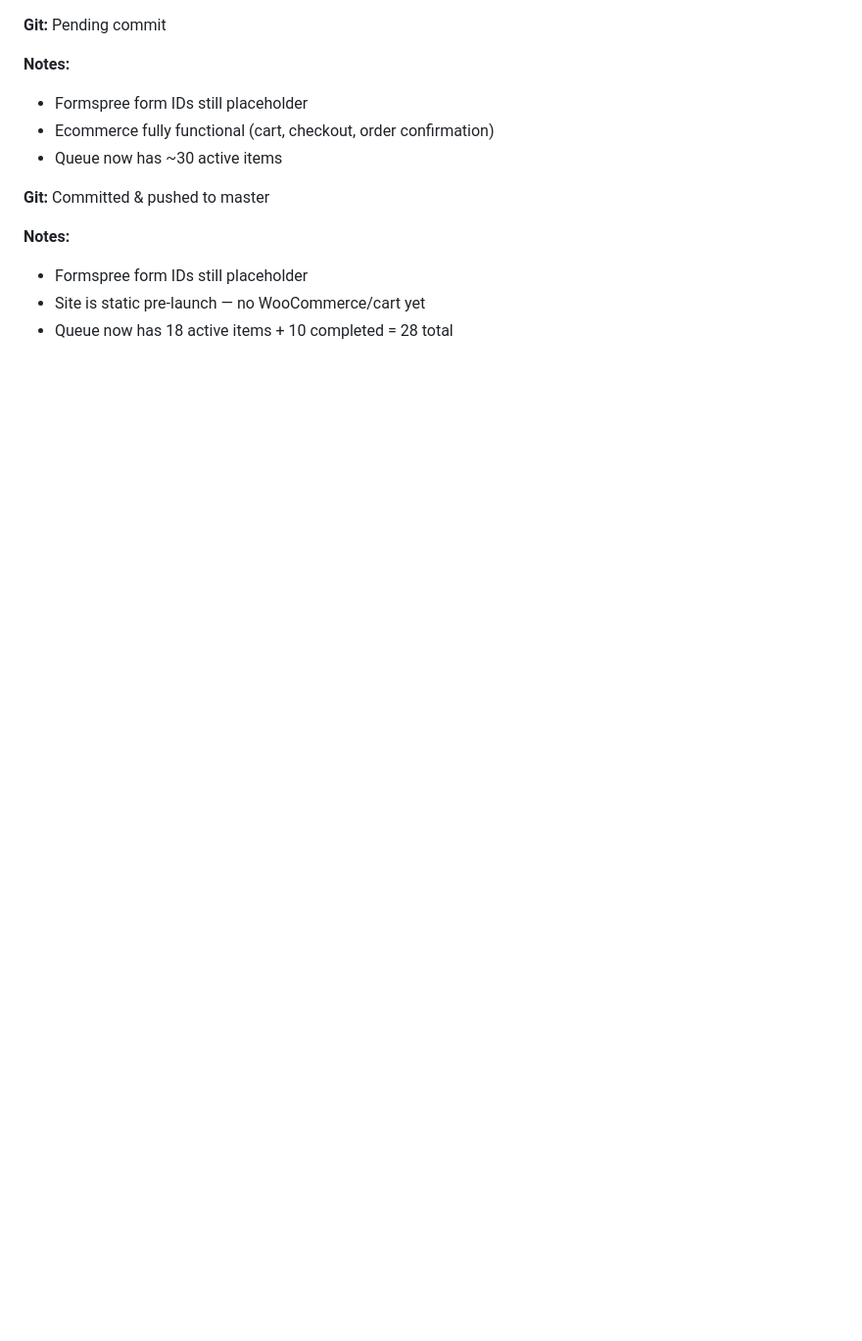
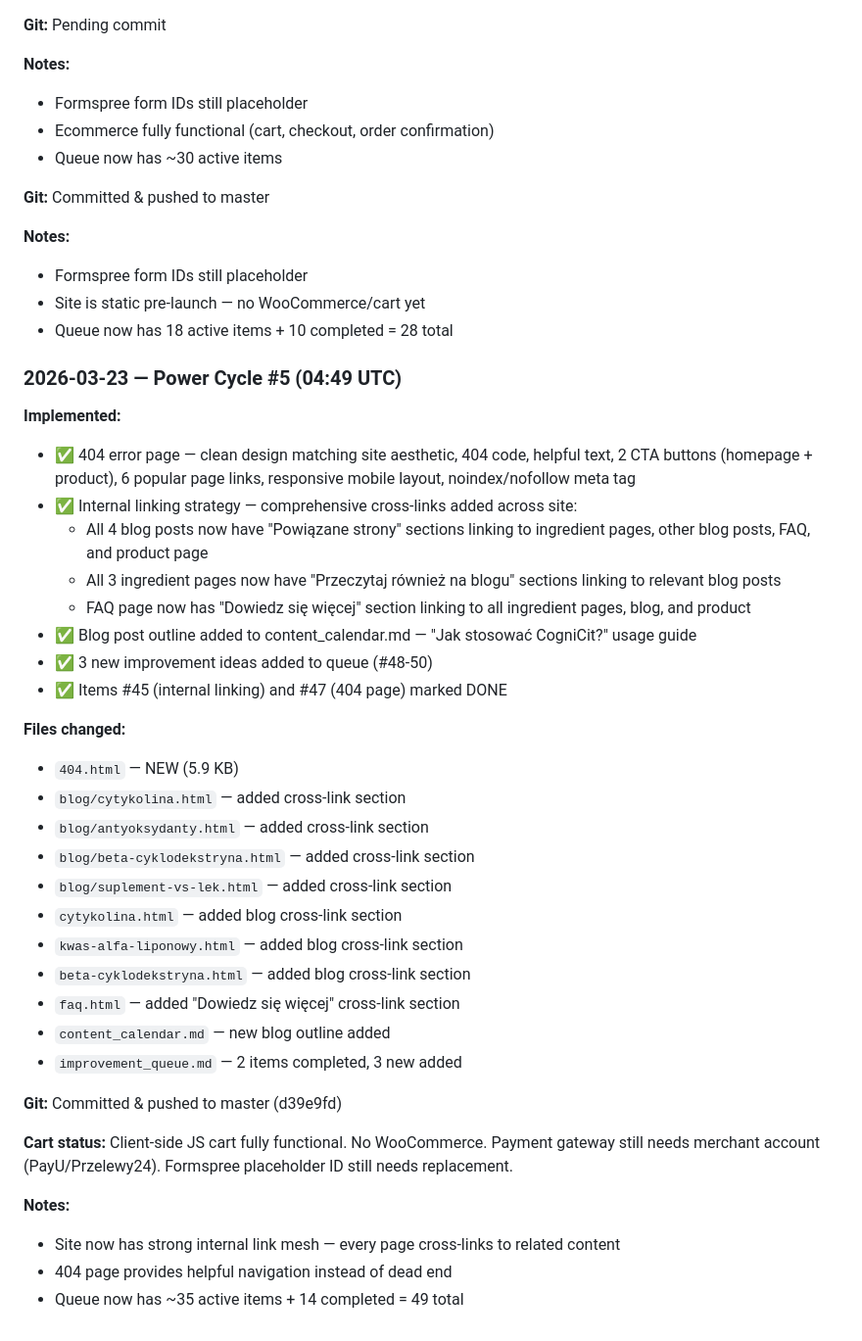
Before and after one commit to gitc0indonor/website, a Markdown page: changelog.md, the part around the change. Shown at 98% size. Rendered like a GitHub page; blank space fills up the shorter version.

Commit message:
Power Cycle #5: changelog + queue + content calendar update

```diff
--- a/changelog.md
+++ b/changelog.md
@@ -116,3 +116,36 @@
 - Formspree form IDs still placeholder
 - Site is static pre-launch — no WooCommerce/cart yet
 - Queue now has 18 active items + 10 completed = 28 total
+
+### 2026-03-23 — Power Cycle #5 (04:49 UTC)
+**Implemented:**
+- ✅ 404 error page — clean design matching site aesthetic, 404 code, helpful text, 2 CTA buttons (homepage + product), 6 popular page links, responsive mobile layout, noindex/nofollow meta tag
+- ✅ Internal linking strategy — comprehensive cross-links added across site:
+  - All 4 blog posts now have "Powiązane strony" sections linking to ingredient pages, other blog posts, FAQ, and product page
+  - All 3 ingredient pages now have "Przeczytaj również na blogu" sections linking to relevant blog posts
+  - FAQ page now has "Dowiedz się więcej" section linking to all ingredient pages, blog, and product
+- ✅ Blog post outline added to content_calendar.md — "Jak stosować CogniCit?" usage guide
+- ✅ 3 new improvement ideas added to queue (#48-50)
+- ✅ Items #45 (internal linking) and #47 (404 page) marked DONE
+
+**Files changed:**
+- `404.html` — NEW (5.9 KB)
+- `blog/cytykolina.html` — added cross-link section
+- `blog/antyoksydanty.html` — added cross-link section
+- `blog/beta-cyklodekstryna.html` — added cross-link section
+- `blog/suplement-vs-lek.html` — added cross-link section
+- `cytykolina.html` — added blog cross-link section
+- `kwas-alfa-liponowy.html` — added blog cross-link section
+- `beta-cyklodekstryna.html` — added blog cross-link section
+- `faq.html` — added "Dowiedz się więcej" cross-link section
+- `content_calendar.md` — new blog outline added
+- `improvement_queue.md` — 2 items completed, 3 new added
+
+**Git:** Committed & pushed to master (d39e9fd)
+
+**Cart status:** Client-side JS cart fully functional. No WooCommerce. Payment gateway still needs merchant account (PayU/Przelewy24). Formspree placeholder ID still needs replacement.
+
+**Notes:**
+- Site now has strong internal link mesh — every page cross-links to related content
+- 404 page provides helpful navigation instead of dead end
+- Queue now has ~35 active items + 14 completed = 49 total
```
Also changed, not shown: content_calendar.md (+22 -0 lines), improvement_queue.md (+5 -2 lines).
